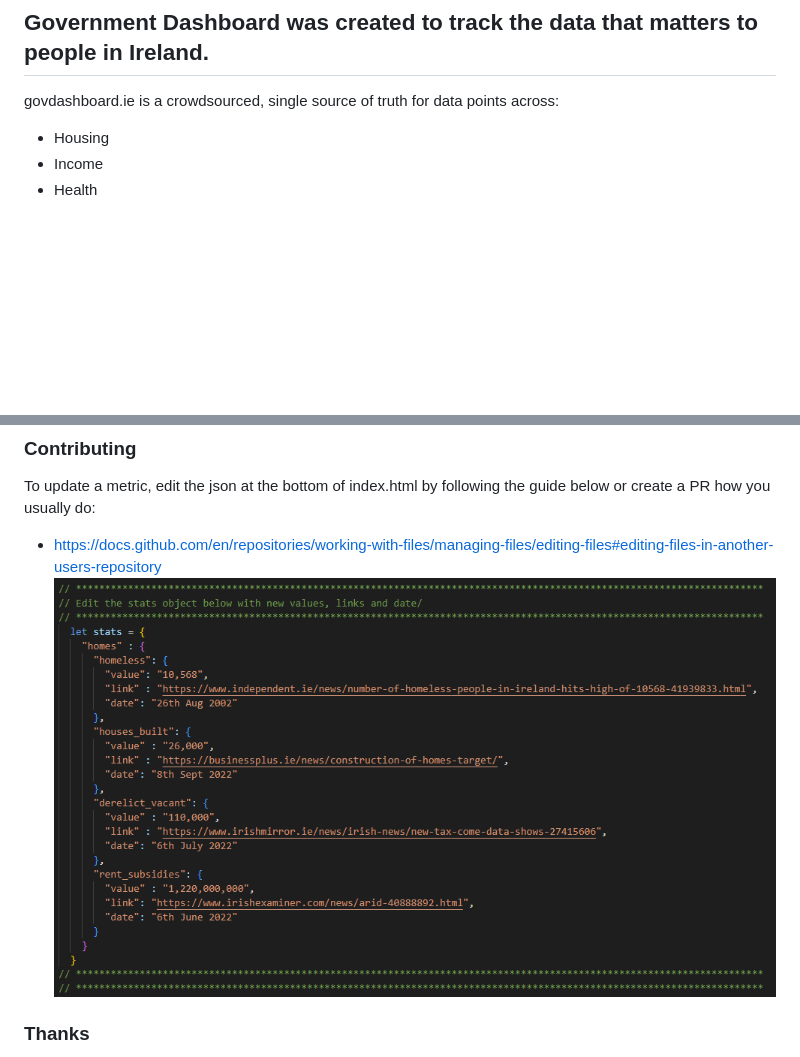
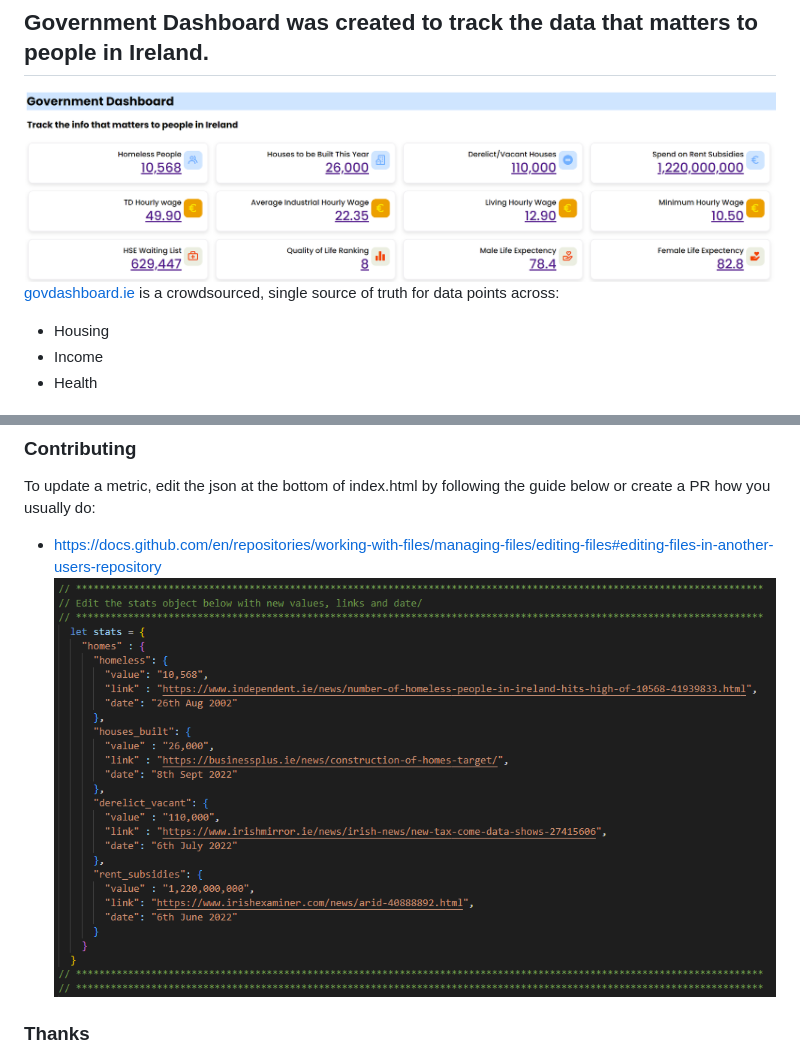
Before and after one commit to jimmycasey/govDashboard, a Markdown page: README.md, 2 parts joined by grey strips. Rendered like a GitHub page; pictures changed too: screenshot_dashboard.png (added); blank space fills up the shorter version.

Commit message:
Added screenshot to readme and small updates

```diff
--- a/README.md
+++ b/README.md
@@ -1,8 +1,8 @@
 # govDashboard
 
 ## Government Dashboard was created to track the data that matters to people in Ireland.
-
-govdashboard.ie is a crowdsourced, single source of truth for data points across:
+![](screenshot_dashboard.png)
+[govdashboard.ie](govdashboard.ie) is a crowdsourced, single source of truth for data points across:
 - Housing
 - Income
 - Health
@@ -17,7 +17,7 @@ All sources and history is available in the github repo along with who made the
 
 To update a metric, edit the json at the bottom of index.html by following the guide below or create a PR how you usually do:
 - https://docs.github.com/en/repositories/working-with-files/managing-files/editing-files#editing-files-in-another-users-repository
-![](screenshot.png)
+![](screenshot_code.png)
 
 ### Thanks
 - https://www.codinglabweb.com/2021/05/admin-dashboard-in-html-css.html
```
Also changed, not shown: screenshot_code.png (renamed from screenshot.png).
